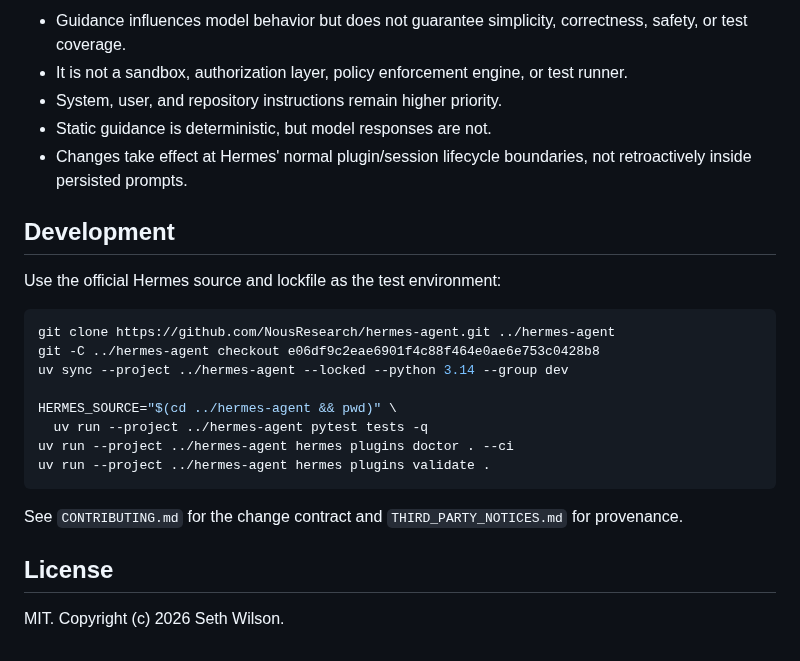
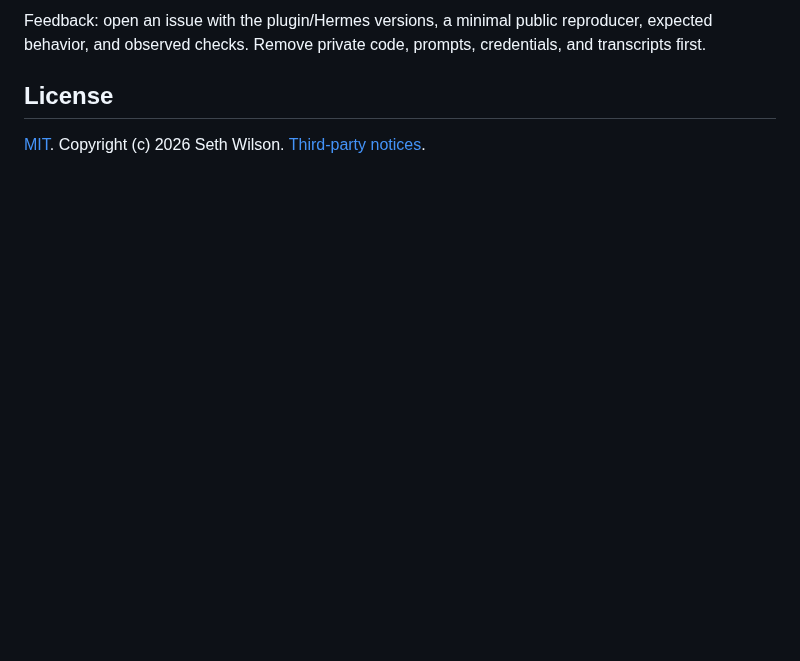
Before and after one commit to nosliwhtes/hermes-minimizer, a Markdown page: README.md, the part around one of its changes. Rendered like a GitHub page; blank space fills up the shorter version.

````diff
--- a/README.md
+++ b/README.md
@@ -51,27 +98,6 @@ Version 0.1.0 is tested against Hermes source commit `e06df9c2eae6901f4c88f464e0
 
-- Guidance influences model behavior but does not guarantee simplicity, correctness, safety, or test coverage.
-- It is not a sandbox, authorization layer, policy enforcement engine, or test runner.
-- System, user, and repository instructions remain higher priority.
-- Static guidance is deterministic, but model responses are not.
-- Changes take effect at Hermes' normal plugin/session lifecycle boundaries, not retroactively inside persisted prompts.
-
-## Development
-
-Use the official Hermes source and lockfile as the test environment:
-
-```bash
-git clone https://github.com/NousResearch/hermes-agent.git ../hermes-agent
-git -C ../hermes-agent checkout e06df9c2eae6901f4c88f464e0ae6e753c0428b8
-uv sync --project ../hermes-agent --locked --python 3.14 --group dev
-
-HERMES_SOURCE="$(cd ../hermes-agent && pwd)" \
-  uv run --project ../hermes-agent pytest tests -q
-uv run --project ../hermes-agent hermes plugins doctor . --ci
-uv run --project ../hermes-agent hermes plugins validate .
-```
-
-See `CONTRIBUTING.md` for the change contract and `THIRD_PARTY_NOTICES.md` for provenance.
+Feedback: open an issue with the plugin/Hermes versions, a minimal public reproducer, expected behavior, and observed checks. Remove private code, prompts, credentials, and transcripts first.
 
 ## License
 
-MIT. Copyright (c) 2026 Seth Wilson.
+[MIT](LICENSE). Copyright (c) 2026 Seth Wilson. [Third-party notices](THIRD_PARTY_NOTICES.md).
````
Also changed, not shown: other parts of README.md (+69 -22 lines), CHANGELOG.md (added, +15 -0 lines), docs/assets/README.md (added, +25 -0 lines), docs/development.md (added, +45 -0 lines), docs/workflows.md (added, +53 -0 lines), docs/assets/minimizer-demo.gif (added), docs/assets/minimizer-demo.png (added), 10 other files.
